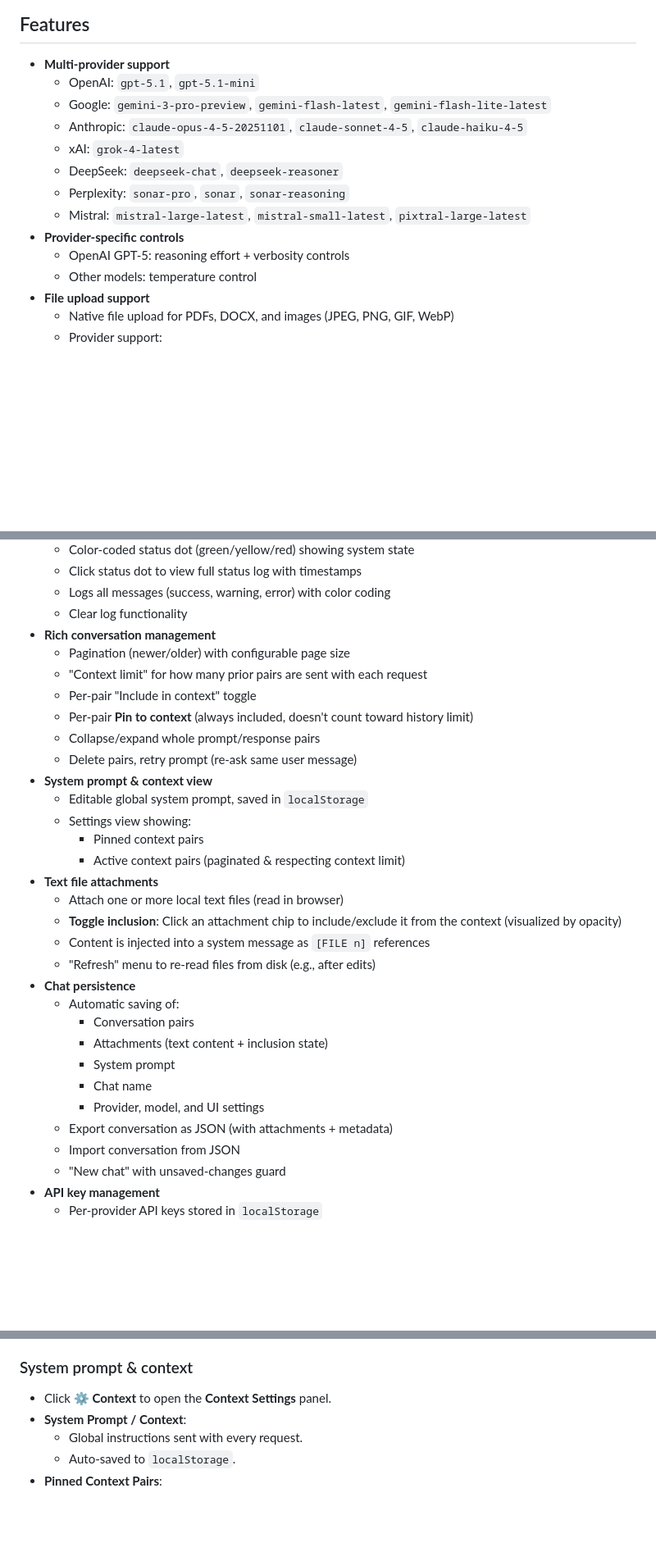
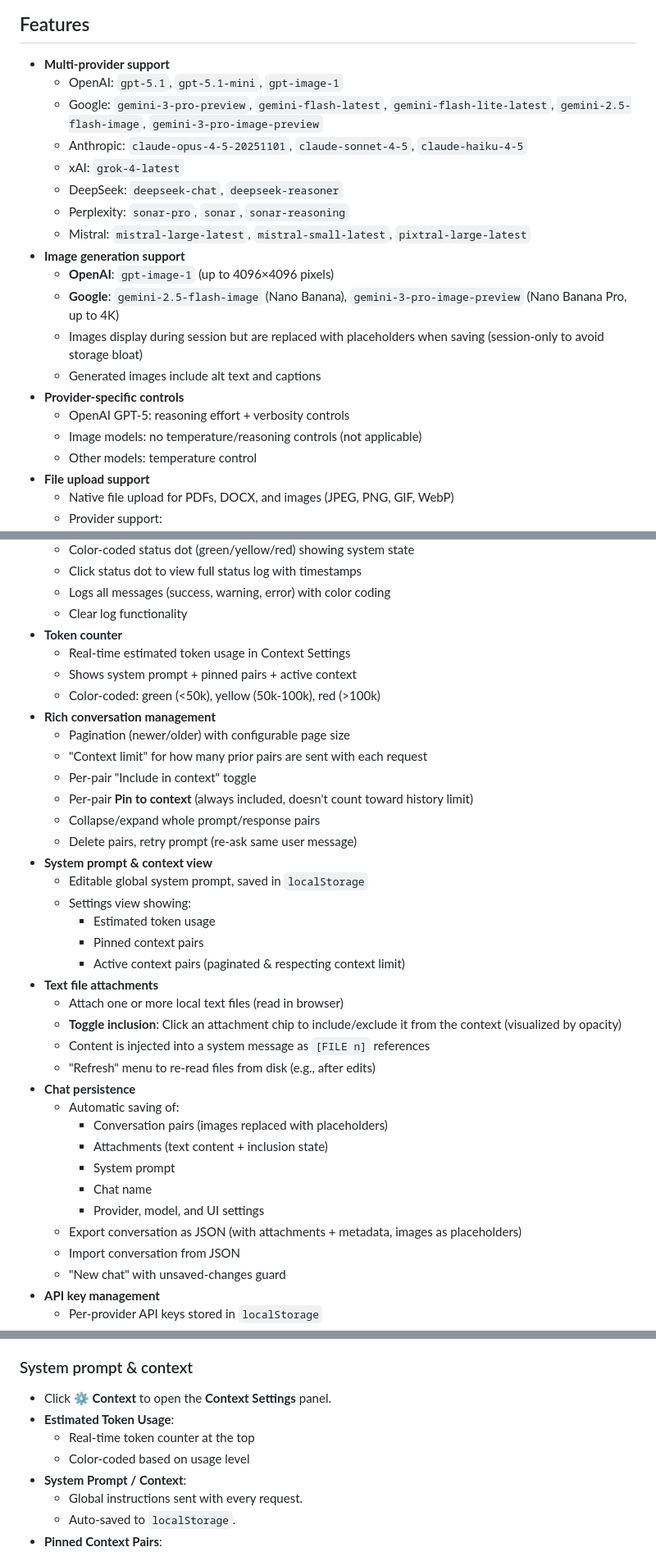
Before and after one commit to HaakonEidemHaakstad/CypherLLM, a Markdown page: README.md, 3 parts joined by grey strips. Shown at 82% size. GitHub-like rendering; blank space fills up the shorter version.

```diff
--- a/README.md
+++ b/README.md
@@ -10,15 +10,21 @@ It runs entirely in your browser and talks directly to OpenAI, Google Gemini, An
 ## Features
 
 - **Multi‑provider support**
-  - OpenAI: `gpt-5.1`, `gpt-5.1-mini`
-  - Google: `gemini-3-pro-preview`, `gemini-flash-latest`, `gemini-flash-lite-latest`
+  - OpenAI: `gpt-5.1`, `gpt-5.1-mini`, `gpt-image-1`
+  - Google: `gemini-3-pro-preview`, `gemini-flash-latest`, `gemini-flash-lite-latest`, `gemini-2.5-flash-image`, `gemini-3-pro-image-preview`
   - Anthropic: `claude-opus-4-5-20251101`, `claude-sonnet-4-5`, `claude-haiku-4-5`
   - xAI: `grok-4-latest`
   - DeepSeek: `deepseek-chat`, `deepseek-reasoner`
   - Perplexity: `sonar-pro`, `sonar`, `sonar-reasoning`
   - Mistral: `mistral-large-latest`, `mistral-small-latest`, `pixtral-large-latest`
+- **Image generation support**
+  - **OpenAI**: `gpt-image-1` (up to 4096×4096 pixels)
+  - **Google**: `gemini-2.5-flash-image` (Nano Banana), `gemini-3-pro-image-preview` (Nano Banana Pro, up to 4K)
+  - Images display during session but are replaced with placeholders when saving (session-only to avoid storage bloat)
+  - Generated images include alt text and captions
 - **Provider‑specific controls**
   - OpenAI GPT‑5: reasoning effort + verbosity controls
+  - Image models: no temperature/reasoning controls (not applicable)
   - Other models: temperature control
 - **File upload support**
   - Native file upload for PDFs, DOCX, and images (JPEG, PNG, GIF, WebP)
@@ -36,6 +42,10 @@ It runs entirely in your browser and talks directly to OpenAI, Google Gemini, An
   - Click status dot to view full status log with timestamps
   - Logs all messages (success, warning, error) with color coding
   - Clear log functionality
+- **Token counter**
+  - Real-time estimated token usage in Context Settings
+  - Shows system prompt + pinned pairs + active context
+  - Color-coded: green (<50k), yellow (50k-100k), red (>100k)
 - **Rich conversation management**
   - Pagination (newer/older) with configurable page size
   - "Context limit" for how many prior pairs are sent with each request
@@ -46,6 +56,7 @@ It runs entirely in your browser and talks directly to OpenAI, Google Gemini, An
 - **System prompt & context view**
   - Editable global system prompt, saved in `localStorage`
   - Settings view showing:
+    - Estimated token usage
     - Pinned context pairs
     - Active context pairs (paginated & respecting context limit)
 - **Text file attachments**
@@ -55,12 +66,12 @@ It runs entirely in your browser and talks directly to OpenAI, Google Gemini, An
   - "Refresh" menu to re‑read files from disk (e.g., after edits)
 - **Chat persistence**
   - Automatic saving of:
-    - Conversation pairs
+    - Conversation pairs (images replaced with placeholders)
     - Attachments (text content + inclusion state)
     - System prompt
     - Chat name
     - Provider, model, and UI settings
-  - Export conversation as JSON (with attachments + metadata)
+  - Export conversation as JSON (with attachments + metadata, images as placeholders)
   - Import conversation from JSON
   - "New chat" with unsaved‑changes guard
 - **API key management**
@@ -165,6 +202,9 @@ The app shows a temporary "Thinking…" assistant bubble with a live elapsed‑t
 ### System prompt & context
 
 - Click **⚙ Context** to open the **Context Settings** panel.
+- **Estimated Token Usage**:
+  - Real-time token counter at the top
+  - Color-coded based on usage level
 - **System Prompt / Context**:
   - Global instructions sent with every request.
   - Auto‑saved to `localStorage`.
```
Also changed, not shown: other parts of README.md (+49 -5 lines).
